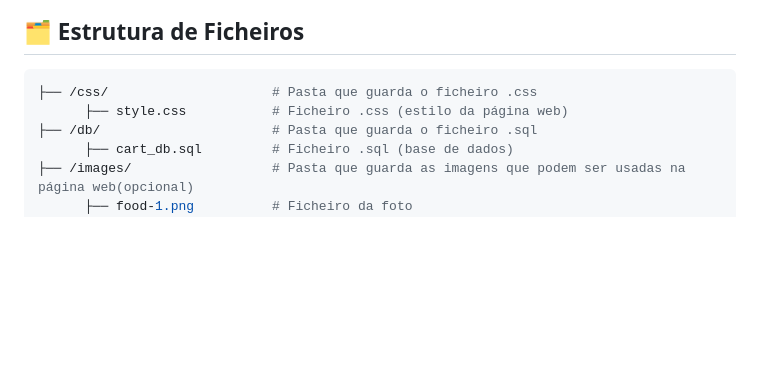
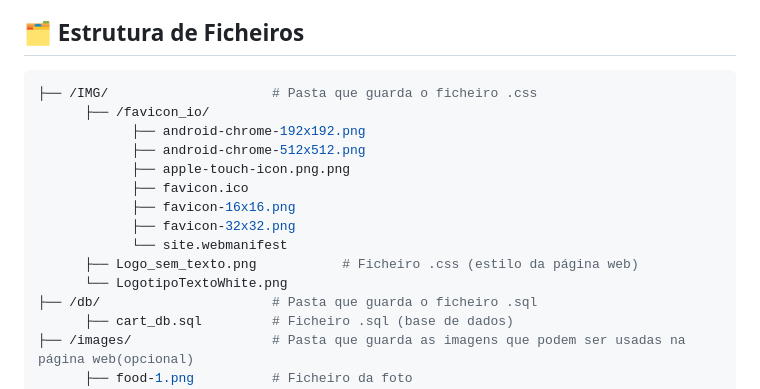
Before and after one commit to ticketsystem2i/ticketsystem, a Markdown page: README.md, the part around the change. Drawn GitHub-style; blank space fills up the shorter version.

````diff
--- a/README.md
+++ b/README.md
@@ -24,8 +24,17 @@ Este é um sistema de tickets desenvolvido para gerenciar solicitações de supo
 ## 🗂️ Estrutura de Ficheiros
 
 ```bash
-├── /css/                     # Pasta que guarda o ficheiro .css
-      ├── style.css           # Ficheiro .css (estilo da página web)
+├── /IMG/                     # Pasta que guarda o ficheiro .css
+      ├── /favicon_io/
+            ├── android-chrome-192x192.png
+            ├── android-chrome-512x512.png
+            ├── apple-touch-icon.png.png
+            ├── favicon.ico
+            ├── favicon-16x16.png
+            ├── favicon-32x32.png
+            └── site.webmanifest
+      ├── Logo_sem_texto.png           # Ficheiro .css (estilo da página web)
+      └── LogotipoTextoWhite.png
 ├── /db/                      # Pasta que guarda o ficheiro .sql
       ├── cart_db.sql         # Ficheiro .sql (base de dados)
 ├── /images/                  # Pasta que guarda as imagens que podem ser usadas na página web(opcional)
````
